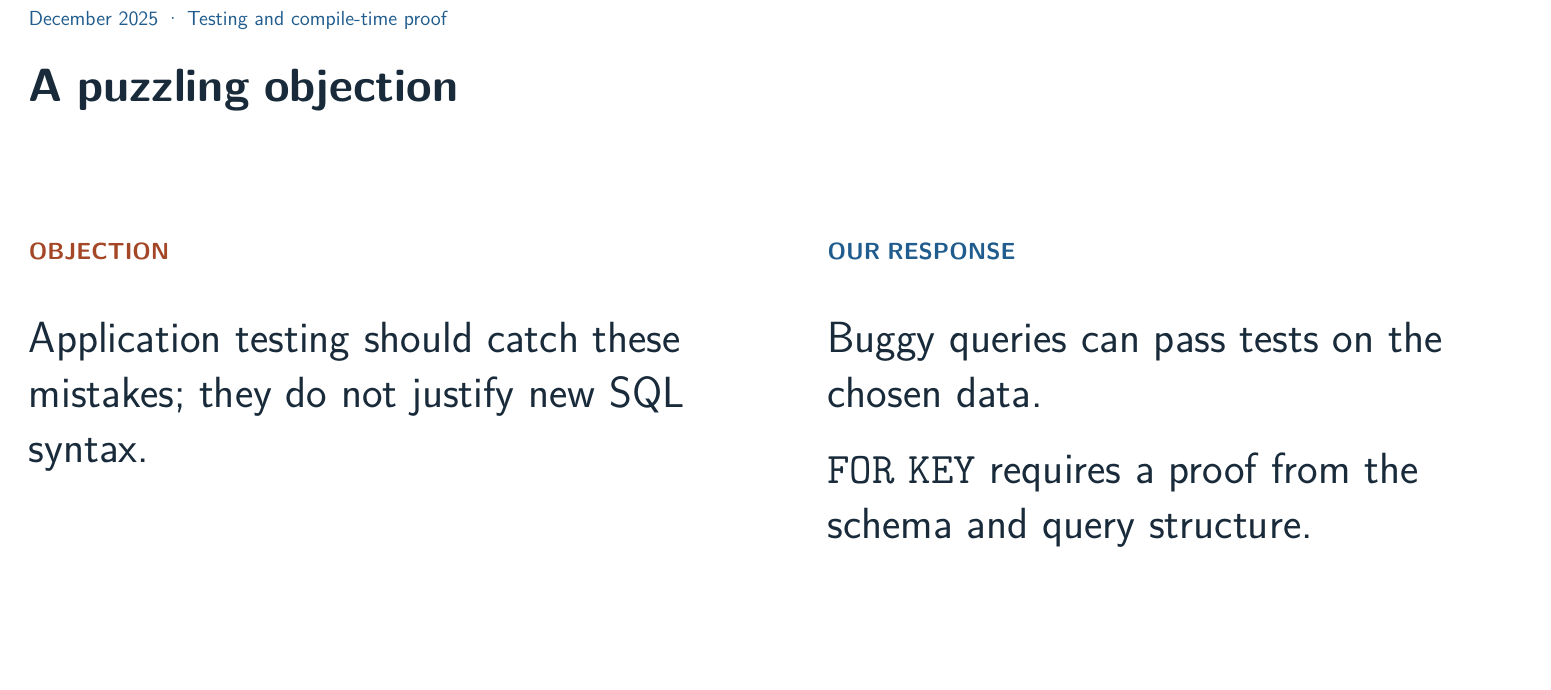
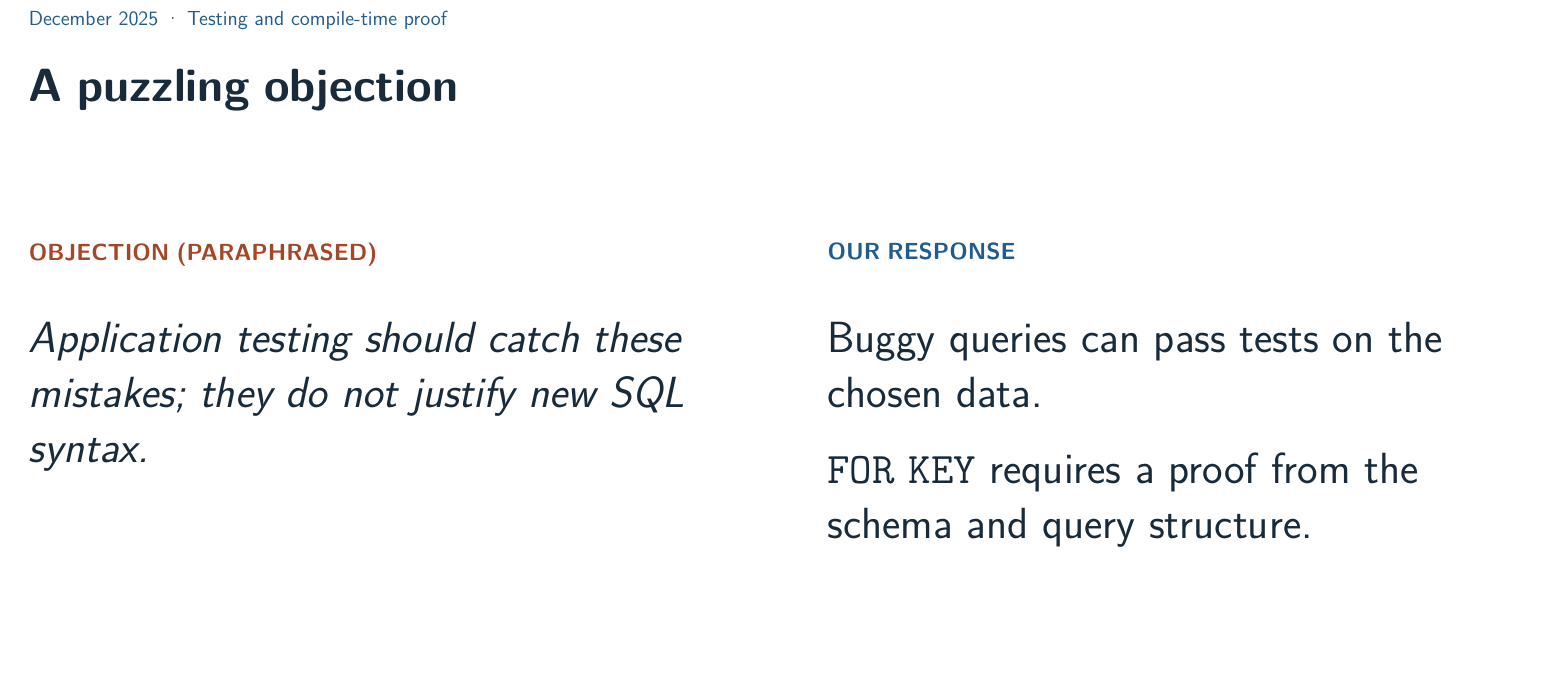
Before and after one commit to joelonsql/key-joins-valencia, a LaTeX document (key-joins-valencia-presentation.tex): part of page 22 of 35, cut so that both start at the same text. Compiled offline with pdfLaTeX.

Commit message:
Distinguish the paraphrased objection from our response.
Label the objection as a paraphrase and set it in italics so that the
slide clearly separates the criticism from the presenters' position.

```diff
--- a/key-joins-valencia-presentation.tex
+++ b/key-joins-valencia-presentation.tex
@@ -667,9 +667,9 @@ postgres=# (*@\rule[-.2ex]{.525em}{1.15em}@*)
 % The contemporary proposal also had genuine gaps in its view, derivation and schema-change rules; do not present those criticisms as errors simply because later versions addressed them. Keep names and paper numbers off the visible slide, with the precise sources here for questions. Do not claim a formal rejection or hidden corporate motives.
 \begin{slide}{22}{December 2025 \textperiodcentered{} Testing and compile-time proof}{A puzzling objection}{Objection paraphrased \textperiodcentered{} Sources and qualifications in presenter notes}{22 / 34}
 \pdfbookmark[0]{A puzzling objection}{slide-23}
-\txt{18}{84}{172}{16}{20}{orange}{\textbf{OBJECTION}}
+\txt{18}{84}{172}{16}{20}{orange}{\textbf{OBJECTION (PARAPHRASED)}}
 \txt{211}{84}{171}{16}{20}{blue}{\textbf{OUR RESPONSE}}
-\txt{18}{103}{172}{30}{38}{ink}{Application testing should catch these mistakes; they do not justify new SQL syntax.}
+\txt{18}{103}{172}{30}{38}{ink}{\textit{Application testing should catch these mistakes; they do not justify new SQL syntax.}}
 \txt{211}{103}{171}{30}{38}{ink}{Buggy queries can pass tests on the chosen data.\\[5mm]\texttt{FOR KEY} requires a proof from the schema and query structure.}
 \end{slide}
 
```
